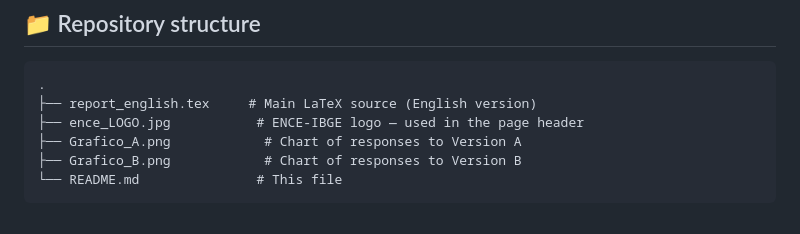
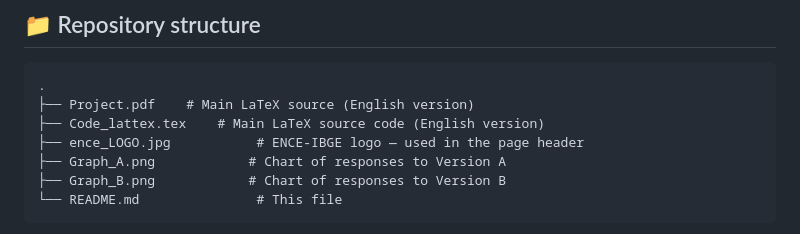
Before and after one commit to DaviReis136/Tendecious-Data-Colect, a Markdown page: README.md, the part around the change. Rendered like a GitHub page.

````diff
--- a/README.md
+++ b/README.md
@@ -91,10 +91,11 @@ We mentioned the student's individual needs regarding accommodations, rather tha
 
 ```
 .
-├── report_english.tex     # Main LaTeX source (English version)
+├── Project.pdf    # Main LaTeX source (English version)
+├── Code_lattex.tex    # Main LaTeX source code (English version)
 ├── ence_LOGO.jpg           # ENCE-IBGE logo — used in the page header
-├── Grafico_A.png            # Chart of responses to Version A
-├── Grafico_B.png            # Chart of responses to Version B
+├── Graph_A.png            # Chart of responses to Version A
+├── Graph_B.png            # Chart of responses to Version B
 └── README.md               # This file
 ```
 
````
